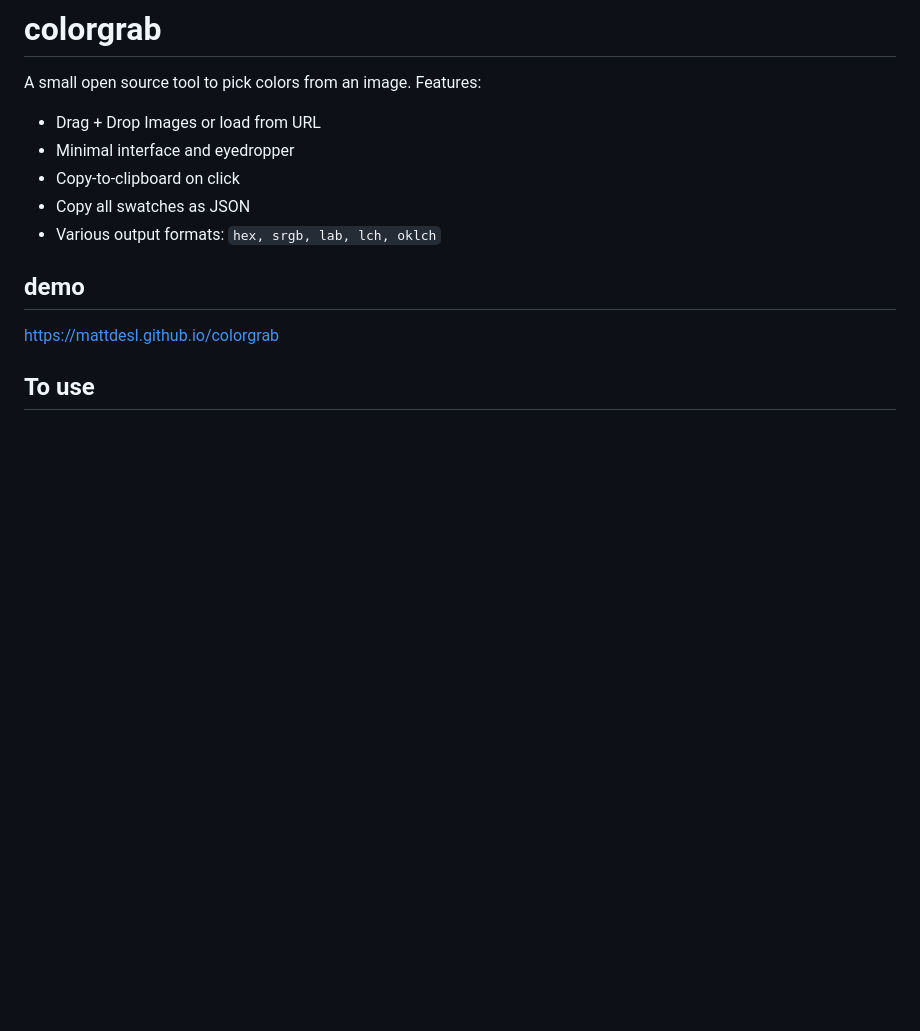
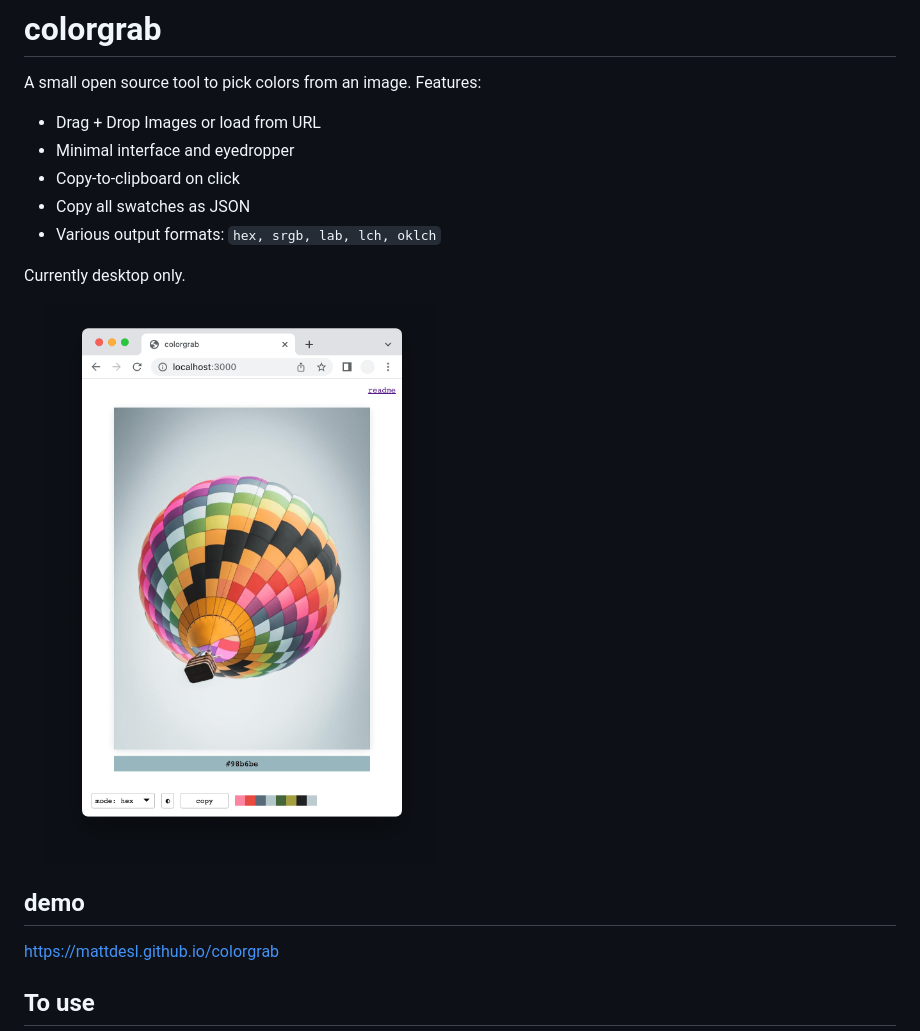
Before and after one commit to mattdesl/colorgrab, a Markdown page: README.md, the part around the change. Drawn GitHub-style; pictures changed too: images/screen.png (added); blank space fills up the shorter version.

```diff
--- a/README.md
+++ b/README.md
@@ -7,6 +7,10 @@ A small open source tool to pick colors from an image. Features:
 - Copy-to-clipboard on click
 - Copy all swatches as JSON
 - Various output formats: `hex, srgb, lab, lch, oklch`
+
+Currently desktop only.
+
+<img src="images/screen.png" width="50%" />
 
 ## demo
 
```
Also changed, not shown: 3 other files.
